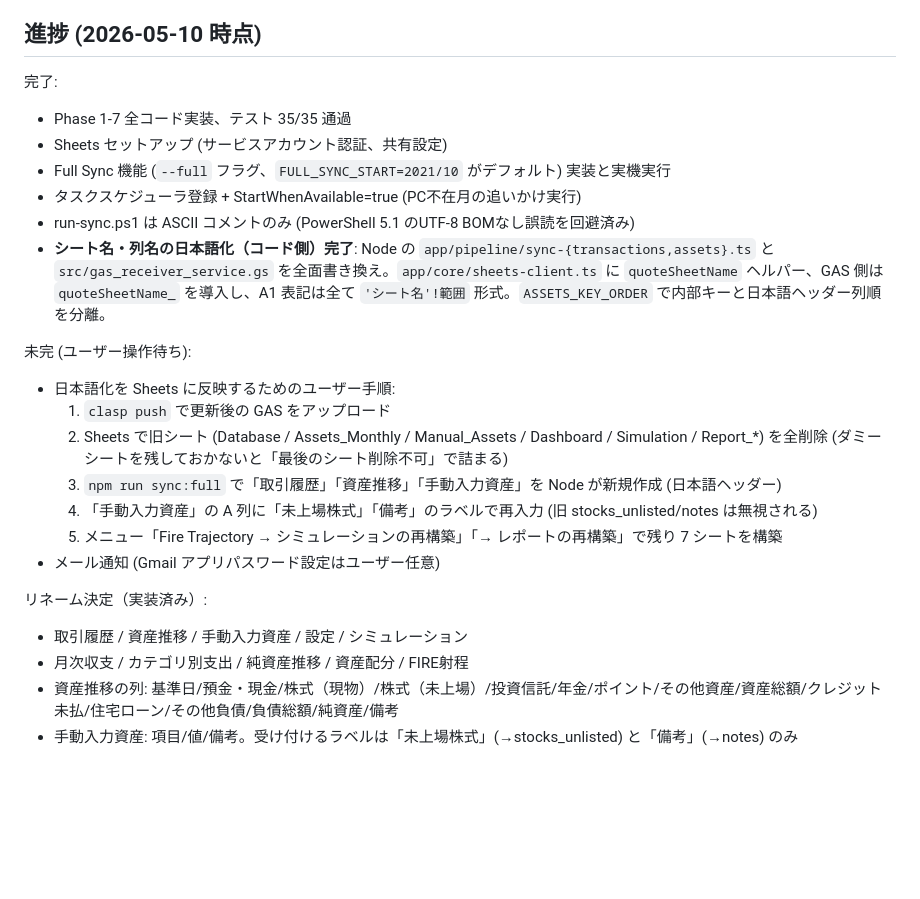
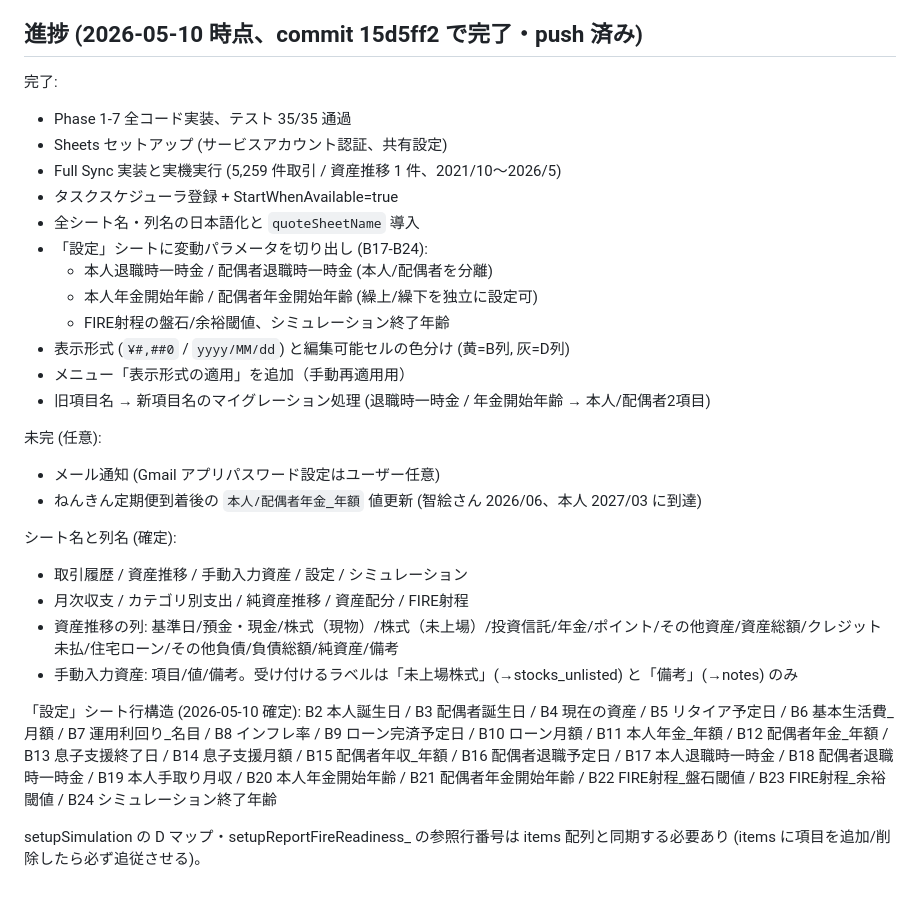
Before and after one commit to naokiyoshida/fire-trajectory, a Markdown page: memory/architecture_migration.md, the part around the change. GitHub-like rendering; blank space fills up the shorter version.

Commit message:
Update memory with finalized Japanese localization state
Co-Authored-By: Claude Opus 4.7 <noreply@anthropic.com>

```diff
--- a/memory/architecture_migration.md
+++ b/memory/architecture_migration.md
@@ -26,28 +26,39 @@ type: project
 - 想定利回り: 5%
 - インフレ率: 0
 
-## 進捗 (2026-05-10 時点)
+## 進捗 (2026-05-10 時点、commit 15d5ff2 で完了・push 済み)
 
 完了:
 - Phase 1-7 全コード実装、テスト 35/35 通過
 - Sheets セットアップ (サービスアカウント認証、共有設定)
-- Full Sync 機能 (`--full` フラグ、`FULL_SYNC_START=2021/10` がデフォルト) 実装と実機実行
-- タスクスケジューラ登録 + StartWhenAvailable=true (PC不在月の追いかけ実行)
-- run-sync.ps1 は ASCII コメントのみ (PowerShell 5.1 のUTF-8 BOMなし誤読を回避済み)
-- **シート名・列名の日本語化（コード側）完了**: Node の `app/pipeline/sync-{transactions,assets}.ts` と `src/gas_receiver_service.gs` を全面書き換え。`app/core/sheets-client.ts` に `quoteSheetName` ヘルパー、GAS 側は `quoteSheetName_` を導入し、A1 表記は全て `'シート名'!範囲` 形式。`ASSETS_KEY_ORDER` で内部キーと日本語ヘッダー列順を分離。
+- Full Sync 実装と実機実行 (5,259 件取引 / 資産推移 1 件、2021/10〜2026/5)
+- タスクスケジューラ登録 + StartWhenAvailable=true
+- 全シート名・列名の日本語化と `quoteSheetName` 導入
+- 「設定」シートに変動パラメータを切り出し (B17-B24):
+  - 本人退職時一時金 / 配偶者退職時一時金 (本人/配偶者を分離)
+  - 本人年金開始年齢 / 配偶者年金開始年齢 (繰上/繰下を独立に設定可)
+  - FIRE射程の盤石/余裕閾値、シミュレーション終了年齢
+- 表示形式 (`¥#,##0` / `yyyy/MM/dd`) と編集可能セルの色分け (黄=B列, 灰=D列)
+- メニュー「表示形式の適用」を追加（手動再適用用）
+- 旧項目名 → 新項目名のマイグレーション処理 (退職時一時金 / 年金開始年齢 → 本人/配偶者2項目)
 
-未完 (ユーザー操作待ち):
-- 日本語化を Sheets に反映するためのユーザー手順:
-  1. `clasp push` で更新後の GAS をアップロード
-  2. Sheets で旧シート (Database / Assets_Monthly / Manual_Assets / Dashboard / Simulation / Report_*) を全削除
-     (ダミーシートを残しておかないと「最後のシート削除不可」で詰まる)
-  3. `npm run sync:full` で「取引履歴」「資産推移」「手動入力資産」を Node が新規作成 (日本語ヘッダー)
-  4. 「手動入力資産」の A 列に「未上場株式」「備考」のラベルで再入力 (旧 stocks_unlisted/notes は無視される)
-  5. メニュー「Fire Trajectory → シミュレーションの再構築」「→ レポートの再構築」で残り 7 シートを構築
+未完 (任意):
 - メール通知 (Gmail アプリパスワード設定はユーザー任意)
+- ねんきん定期便到着後の `本人/配偶者年金_年額` 値更新 (智絵さん 2026/06、本人 2027/03 に到達)
 
-リネーム決定（実装済み）:
+シート名と列名 (確定):
 - 取引履歴 / 資産推移 / 手動入力資産 / 設定 / シミュレーション
 - 月次収支 / カテゴリ別支出 / 純資産推移 / 資産配分 / FIRE射程
 - 資産推移の列: 基準日/預金・現金/株式（現物）/株式（未上場）/投資信託/年金/ポイント/その他資産/資産総額/クレジット未払/住宅ローン/その他負債/負債総額/純資産/備考
 - 手動入力資産: 項目/値/備考。受け付けるラベルは「未上場株式」(→stocks_unlisted) と「備考」(→notes) のみ
+
+「設定」シート行構造 (2026-05-10 確定):
+B2 本人誕生日 / B3 配偶者誕生日 / B4 現在の資産 / B5 リタイア予定日 /
+B6 基本生活費_月額 / B7 運用利回り_名目 / B8 インフレ率 / B9 ローン完済予定日 /
+B10 ローン月額 / B11 本人年金_年額 / B12 配偶者年金_年額 / B13 息子支援終了日 /
+B14 息子支援月額 / B15 配偶者年収_年額 / B16 配偶者退職予定日 /
+B17 本人退職時一時金 / B18 配偶者退職時一時金 / B19 本人手取り月収 /
+B20 本人年金開始年齢 / B21 配偶者年金開始年齢 /
+B22 FIRE射程_盤石閾値 / B23 FIRE射程_余裕閾値 / B24 シミュレーション終了年齢
+
+setupSimulation の D マップ・setupReportFireReadiness_ の参照行番号は items 配列と同期する必要あり (items に項目を追加/削除したら必ず追従させる)。
```
